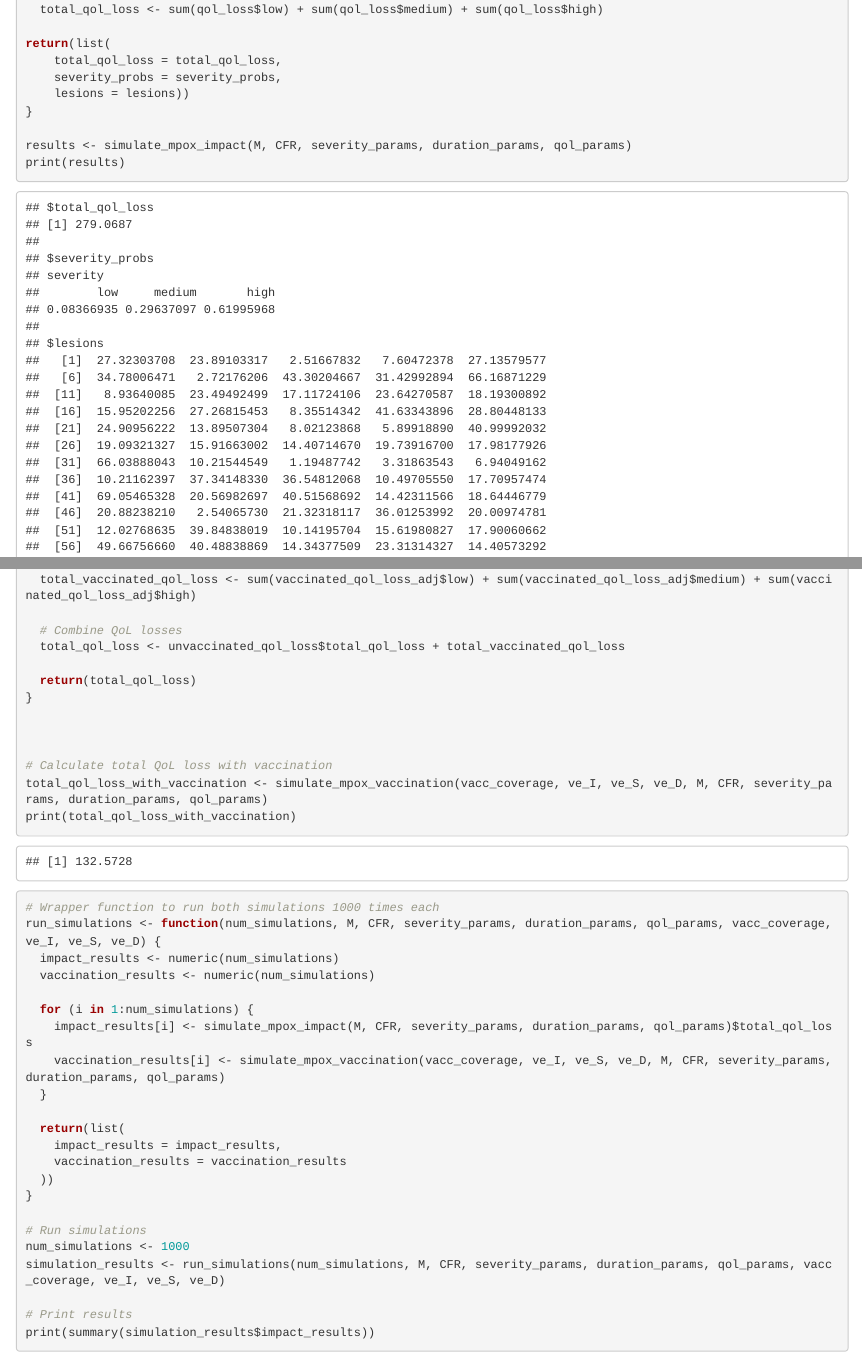
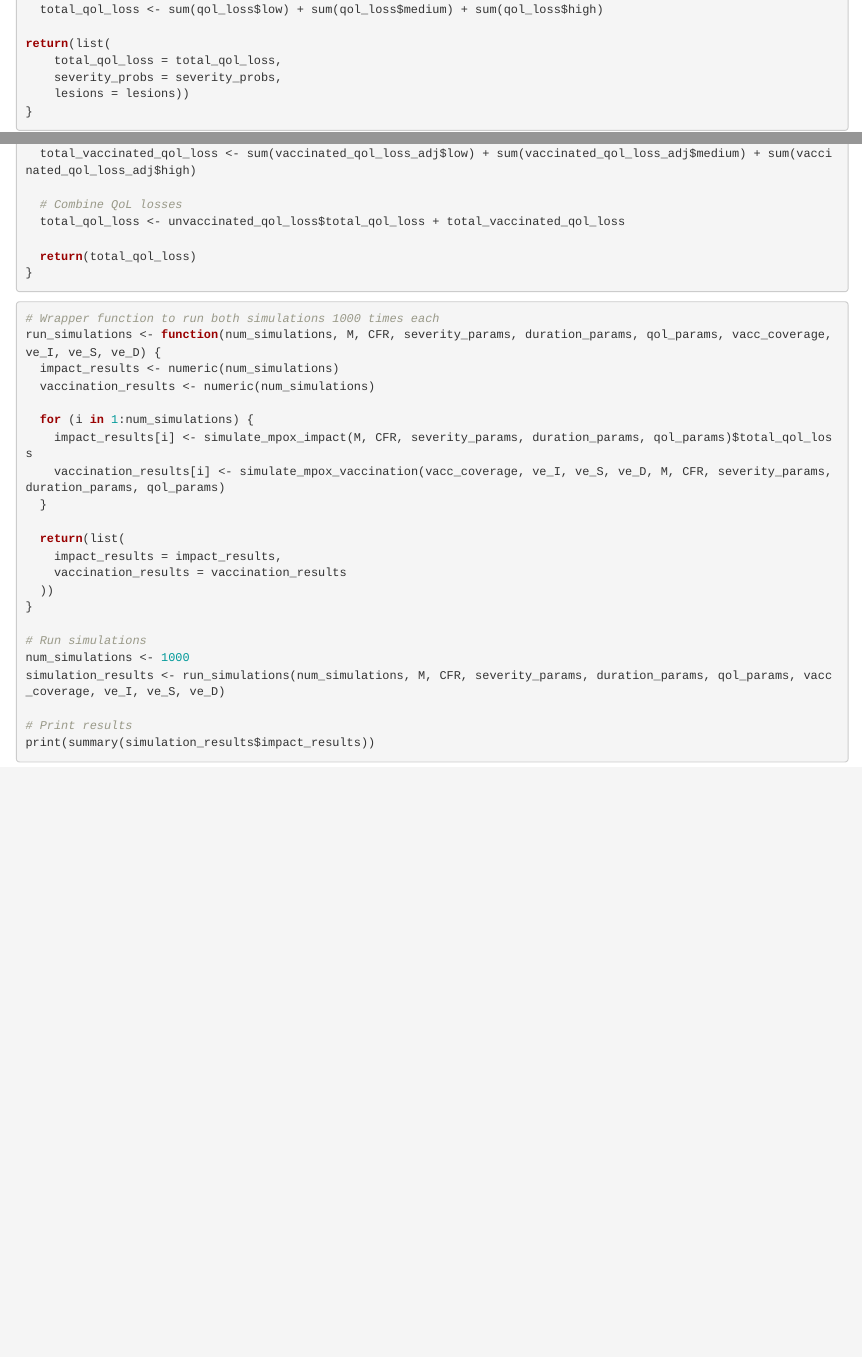
Before and after one commit to ruzhangfu/MSc-Mpox-Project, an R Markdown document (function_complete.Rmd): the page in a window 1100 px wide, from 1210 px down, and a second part further down, joined at a grey line. Rendered offline with R 4.5, knitr and Pandoc, with nearby package versions; code that draws random numbers runs with fixed seeds of ours.

Commit message:
completed function tidied.

````diff
--- a/function_complete.Rmd
+++ b/function_complete.Rmd
@@ -69,8 +69,7 @@ return(list(
     lesions = lesions))
 }
 
-results <- simulate_mpox_impact(M, CFR, severity_params, duration_params, qol_params)
-print(results)
+
 ```
 
 
@@ -131,11 +130,6 @@ simulate_mpox_vaccination <- function(vacc_coverage, ve_I, ve_S, ve_D, M, CFR, s
 
 
 
-# Calculate total QoL loss with vaccination
-total_qol_loss_with_vaccination <- simulate_mpox_vaccination(vacc_coverage, ve_I, ve_S, ve_D, M, CFR, severity_params, duration_params, qol_params)
-print(total_qol_loss_with_vaccination)
-
-
 ```
 ```{r}
 # Wrapper function to run both simulations 1000 times each
````
Also changed, not shown: function_complete.nb.html (added).
